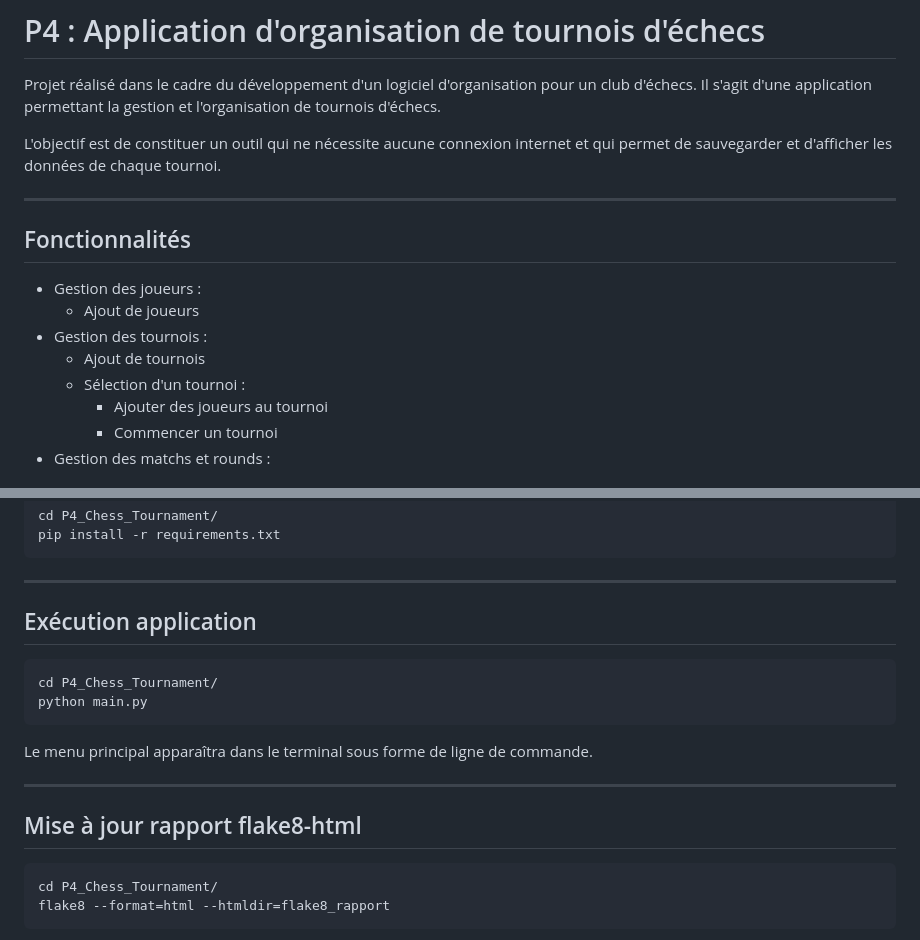
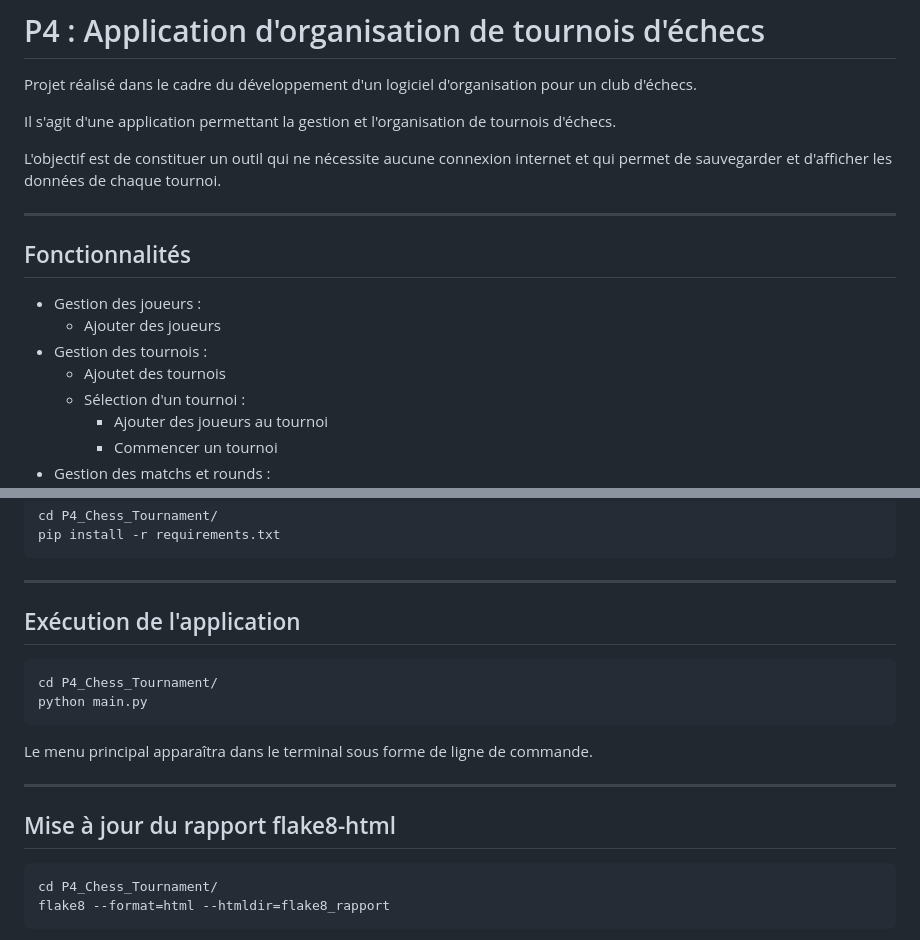
Before and after one commit to duncan-g-hub/P4_Chess_Tournament, a Markdown page: README.md, 2 parts joined by grey strips. GitHub-like rendering.

Commit message:
Mise à jour README.md

````diff
--- a/README.md
+++ b/README.md
@@ -1,6 +1,7 @@
 # P4 : Application d'organisation de tournois d'échecs
 
 Projet réalisé dans le cadre du développement d'un logiciel d'organisation pour un club d'échecs.
+
 Il s'agit d'une application permettant la gestion et l'organisation de tournois d'échecs.
 
 L'objectif est de constituer un outil qui ne nécessite aucune connexion internet et qui permet de sauvegarder et d'afficher les données de chaque tournoi.
@@ -10,9 +11,9 @@ L'objectif est de constituer un outil qui ne nécessite aucune connexion interne
 ## Fonctionnalités
 
 - Gestion des joueurs :
-  - Ajout de joueurs
+  - Ajouter des joueurs
 - Gestion des tournois :
-  - Ajout de tournois
+  - Ajoutet des tournois
   - Sélection d'un tournoi :
     - Ajouter des joueurs au tournoi
     - Commencer un tournoi
@@ -136,7 +137,7 @@ pip install -r requirements.txt
 
 ---
 
-## Exécution application
+## Exécution de l'application
 
 ```bash
 cd P4_Chess_Tournament/
@@ -146,7 +147,7 @@ Le menu principal apparaîtra dans le terminal sous forme de ligne de commande.
 
 ---
 
-## Mise à jour rapport flake8-html
+## Mise à jour du rapport flake8-html
 
 ```bash
 cd P4_Chess_Tournament/
````
Also changed, not shown: other parts of README.md (+1 -1 lines).
